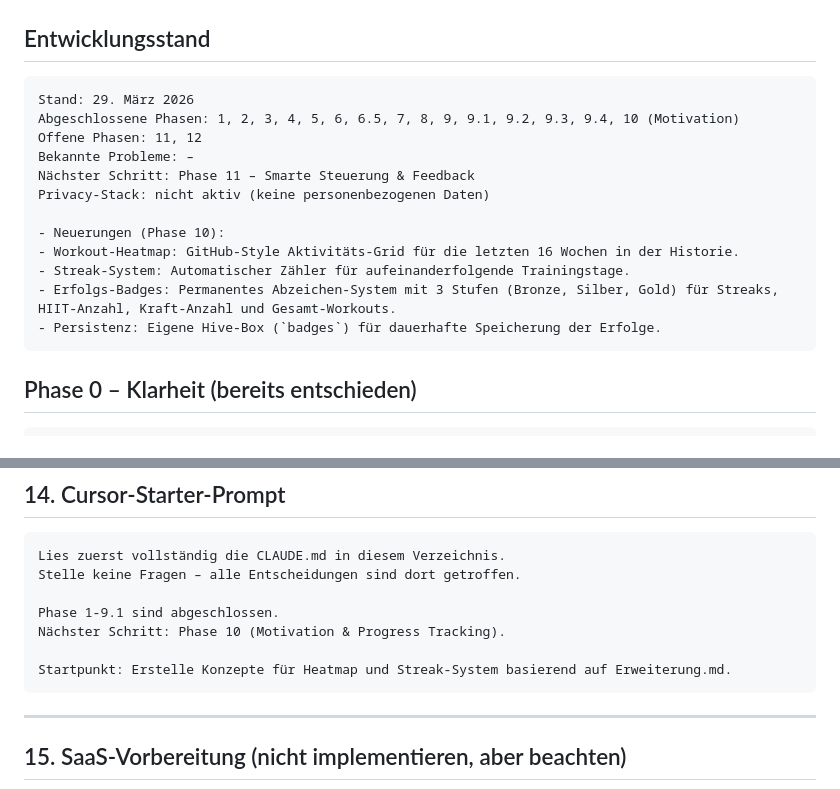
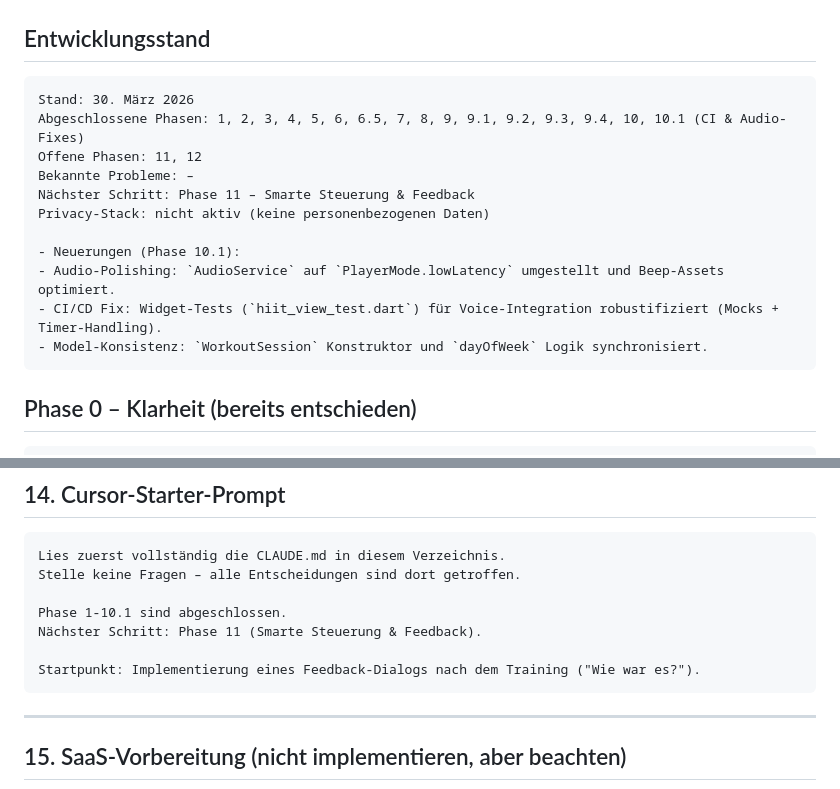
Before and after one commit to SAFSEC/Precision_Fitness_Flow, a Markdown page: PrecisionFitnessFlow_CLAUDE.md, 2 parts joined by grey strips. Rendered like a GitHub page.

Commit message:
docs: Update CLAUDE.md and DEV_LOG.md for next session (Phase 11)

````diff
--- a/PrecisionFitnessFlow_CLAUDE.md
+++ b/PrecisionFitnessFlow_CLAUDE.md
@@ -9,18 +9,17 @@ Stelle keine Fragen – alle Entscheidungen sind hier getroffen.
 
 ## Entwicklungsstand
 ```
-Stand: 29. März 2026
-Abgeschlossene Phasen: 1, 2, 3, 4, 5, 6, 6.5, 7, 8, 9, 9.1, 9.2, 9.3, 9.4, 10 (Motivation)
+Stand: 30. März 2026
+Abgeschlossene Phasen: 1, 2, 3, 4, 5, 6, 6.5, 7, 8, 9, 9.1, 9.2, 9.3, 9.4, 10, 10.1 (CI & Audio-Fixes)
 Offene Phasen: 11, 12
 Bekannte Probleme: –
 Nächster Schritt: Phase 11 – Smarte Steuerung & Feedback
 Privacy-Stack: nicht aktiv (keine personenbezogenen Daten)
 
-- Neuerungen (Phase 10):
-- Workout-Heatmap: GitHub-Style Aktivitäts-Grid für die letzten 16 Wochen in der Historie.
-- Streak-System: Automatischer Zähler für aufeinanderfolgende Trainingstage.
-- Erfolgs-Badges: Permanentes Abzeichen-System mit 3 Stufen (Bronze, Silber, Gold) für Streaks, HIIT-Anzahl, Kraft-Anzahl und Gesamt-Workouts.
-- Persistenz: Eigene Hive-Box (`badges`) für dauerhafte Speicherung der Erfolge.
+- Neuerungen (Phase 10.1):
+- Audio-Polishing: `AudioService` auf `PlayerMode.lowLatency` umgestellt und Beep-Assets optimiert.
+- CI/CD Fix: Widget-Tests (`hiit_view_test.dart`) für Voice-Integration robustifiziert (Mocks + Timer-Handling).
+- Model-Konsistenz: `WorkoutSession` Konstruktor und `dayOfWeek` Logik synchronisiert.
 ```
 
 
@@ -548,10 +547,10 @@ jobs:
 Lies zuerst vollständig die CLAUDE.md in diesem Verzeichnis.
 Stelle keine Fragen – alle Entscheidungen sind dort getroffen.
 
-Phase 1-9.1 sind abgeschlossen.
-Nächster Schritt: Phase 10 (Motivation & Progress Tracking).
+Phase 1-10.1 sind abgeschlossen.
+Nächster Schritt: Phase 11 (Smarte Steuerung & Feedback).
 
-Startpunkt: Erstelle Konzepte für Heatmap und Streak-System basierend auf Erweiterung.md.
+Startpunkt: Implementierung eines Feedback-Dialogs nach dem Training ("Wie war es?").
 ```
 
 ---
````
Also changed, not shown: DEV_LOG.md (+11 -12 lines).
